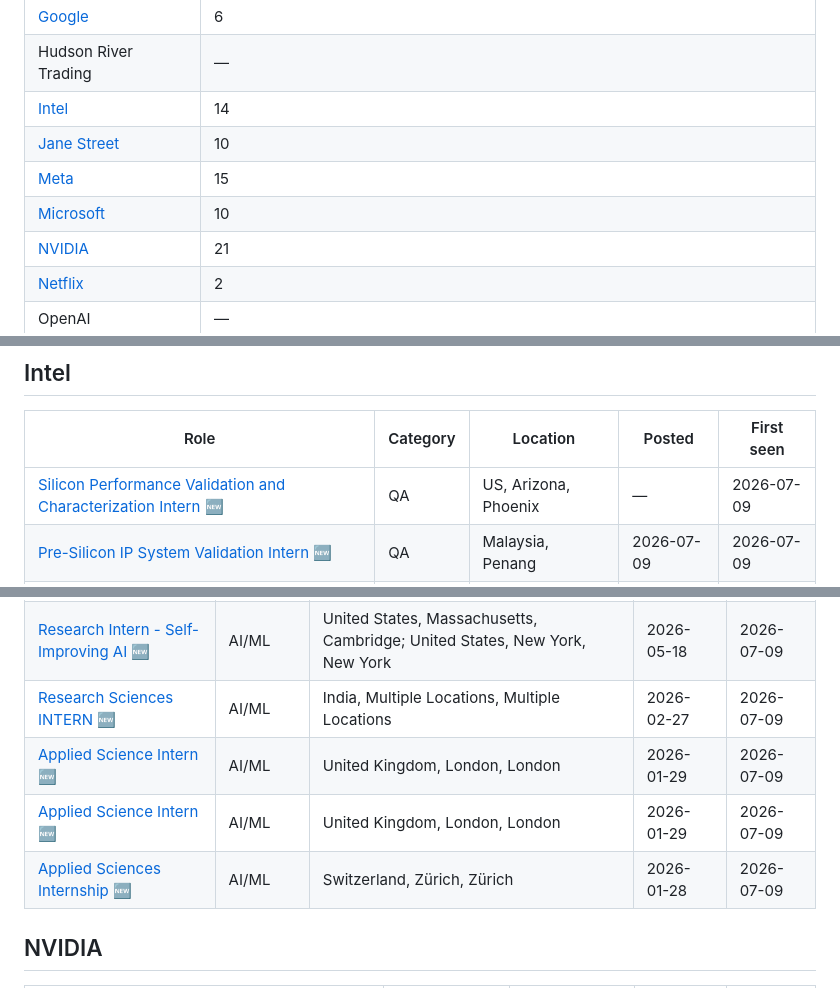
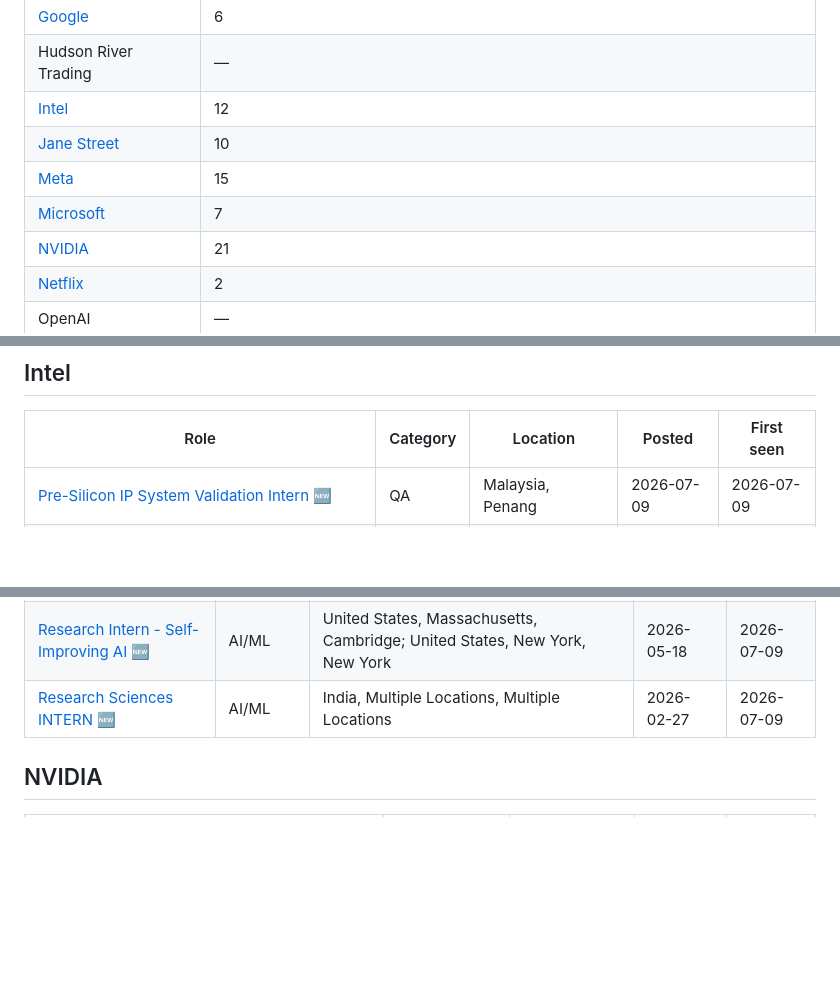
Before and after one commit to Emjumaev/FAANG-2027-Internships-Tracker, a Markdown page: README.md, 3 parts joined by grey strips. Drawn GitHub-style; blank space fills up the shorter version.

Commit message:
update listings (+0 / -5)

```diff
--- a/README.md
+++ b/README.md
@@ -24,10 +24,10 @@ GitHub Actions.
 | GitHub | — |
 | [Google](#google) | 6 |
 | Hudson River Trading | — |
-| [Intel](#intel) | 14 |
+| [Intel](#intel) | 12 |
 | [Jane Street](#jane-street) | 10 |
 | [Meta](#meta) | 15 |
-| [Microsoft](#microsoft) | 10 |
+| [Microsoft](#microsoft) | 7 |
 | [NVIDIA](#nvidia) | 21 |
 | [Netflix](#netflix) | 2 |
 | OpenAI | — |
@@ -173,7 +173,6 @@ GitHub Actions.
 
 | Role | Category | Location | Posted | First seen |
 |---|---|---|---|---|
-| [Silicon Performance Validation and Characterization Intern](https://intel.wd1.myworkdayjobs.com/en-US/External/job/US-Arizona-Phoenix/Silicon-Performance-Validation-and-Characterization-Intern_JR0284310) 🆕 | QA | US, Arizona, Phoenix | — | 2026-07-09 |
 | [Pre-Silicon IP System Validation Intern](https://intel.wd1.myworkdayjobs.com/en-US/External/job/Malaysia-Penang/Pre-Silicon-IP-System-Validation-Intern_JR0285538-1) 🆕 | QA | Malaysia, Penang | 2026-07-09 | 2026-07-09 |
 | [Pre-Silicon IP System Validation Intern](https://intel.wd1.myworkdayjobs.com/en-US/External/job/Malaysia-Penang/Pre-Silicon-IP-System-Validation-Intern_JR0285543) 🆕 | QA | Malaysia, Penang | 2026-07-09 | 2026-07-09 |
 | [Memory Validation Intern](https://intel.wd1.myworkdayjobs.com/en-US/External/job/Mexico-Guadalajara/Memory-Validation-Intern_JR0283301) 🆕 | QA | Mexico, Guadalajara | — | 2026-07-09 |
@@ -234,9 +232,6 @@ GitHub Actions.
 | [Applied Sciences INTERN](https://apply.careers.microsoft.com/careers/job/1970393556917519) 🆕 | AI/ML | India, Multiple Locations, Multiple Locations | 2026-06-30 | 2026-07-09 |
 | [Research Intern - Self-Improving AI](https://apply.careers.microsoft.com/careers/job/1970393556867858) 🆕 | AI/ML | United States, Massachusetts, Cambridge; United States, New York, New York | 2026-05-18 | 2026-07-09 |
 | [Research Sciences INTERN](https://apply.careers.microsoft.com/careers/job/1970393556641091) 🆕 | AI/ML | India, Multiple Locations, Multiple Locations | 2026-02-27 | 2026-07-09 |
-| [Applied Science Intern](https://apply.careers.microsoft.com/careers/job/1970393556627170) 🆕 | AI/ML | United Kingdom, London, London | 2026-01-29 | 2026-07-09 |
-| [Applied Science Intern](https://apply.careers.microsoft.com/careers/job/1970393556627173) 🆕 | AI/ML | United Kingdom, London, London | 2026-01-29 | 2026-07-09 |
-| [Applied Sciences Internship](https://apply.careers.microsoft.com/careers/job/1970393556625311) 🆕 | AI/ML | Switzerland, Zürich, Zürich | 2026-01-28 | 2026-07-09 |
 
 ## NVIDIA
 
```
Also changed, not shown: other parts of README.md (+1 -2 lines).
